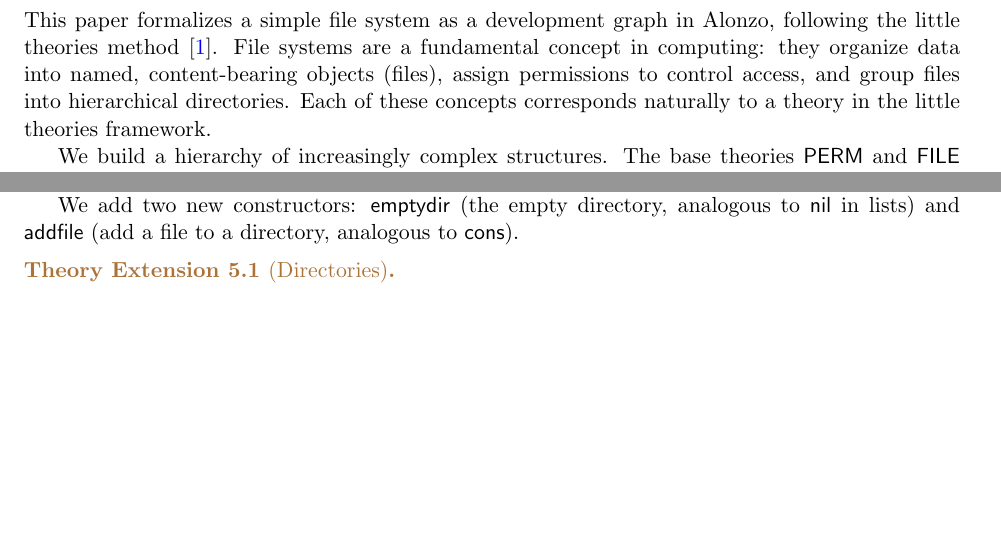
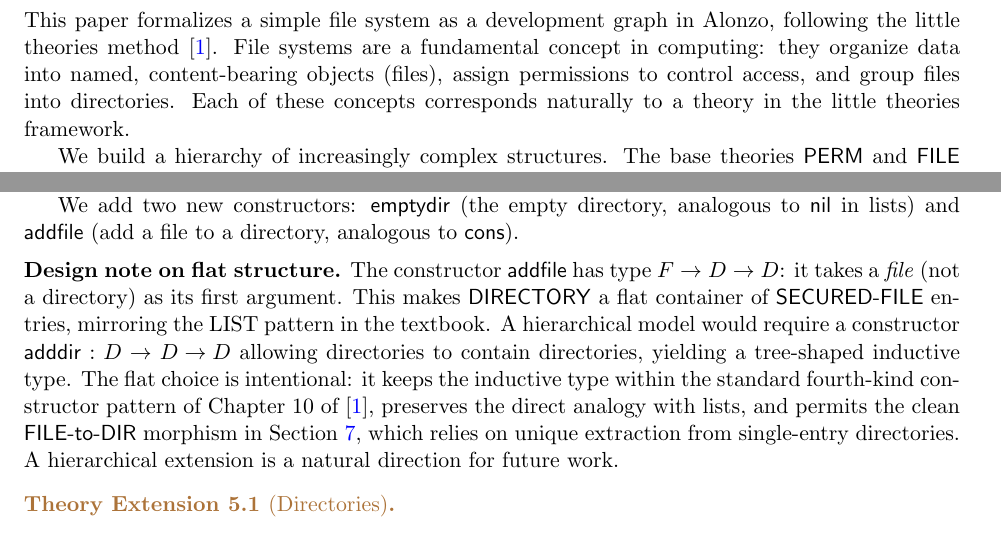
Before and after one commit to kianis4/CAS-760-Development-Project-2, a LaTeX document (main.tex): two parts of pages 2 and 6 of 13, joined at a grey line, cut so that both start at the same text, the shorter picture padded with empty space. Compiled offline with pdfLaTeX.

Commit message:
Clarify flat-structure design choice and fix intro wording

```diff
--- a/main.tex
+++ b/main.tex
@@ -46,9 +46,9 @@ This paper formalizes a simple file system as a development graph
 in Alonzo, following the little theories method~\cite{farmer2025}.
 File systems are a fundamental concept in computing: they organize
 data into named, content-bearing objects (files), assign permissions
-to control access, and group files into hierarchical directories.
-Each of these concepts corresponds naturally to a theory in the
-little theories framework.
+to control access, and group files into directories.  Each of these
+concepts corresponds naturally to a theory in the little theories
+framework.
 
 We build a hierarchy of increasingly complex structures.  The base
 theories $\PERM$ and $\FILETYPE$ capture permissions and basic files
@@ -307,6 +307,23 @@ Definition~9.7 of~\cite{farmer2025}).
 We add two new constructors: $\mName{emptydir}$ (the empty
 directory, analogous to $\mName{nil}$ in lists) and $\mName{addfile}$ (add
 a file to a directory, analogous to $\mName{cons}$).
+
+\medskip
+\noindent\textbf{Design note on flat structure.}
+The constructor $\mName{addfile}$ has type
+$\cFunTyBX{F}{D}{D}$: it takes a \emph{file} (not a directory) as
+its first argument.  This makes $\DIR$ a flat container of
+$\SECFILE$ entries, mirroring the LIST pattern in the textbook.
+A hierarchical model would require a constructor
+$\mName{adddir} : \cFunTyBX{D}{D}{D}$ allowing directories to
+contain directories, yielding a tree-shaped inductive type.  The
+flat choice is intentional: it keeps the inductive type within the
+standard fourth-kind constructor pattern of Chapter~10
+of~\cite{farmer2025}, preserves the direct analogy with lists, and
+permits the clean $\mName{FILE\text{-}to\text{-}DIR}$ morphism in
+Section~\ref{sec:morphism}, which relies on unique extraction from
+single-entry directories.  A hierarchical extension is a natural
+direction for future work.
 
 \begin{theory-ext}
 {Directories}
```
Also changed, not shown: main.pdf.
